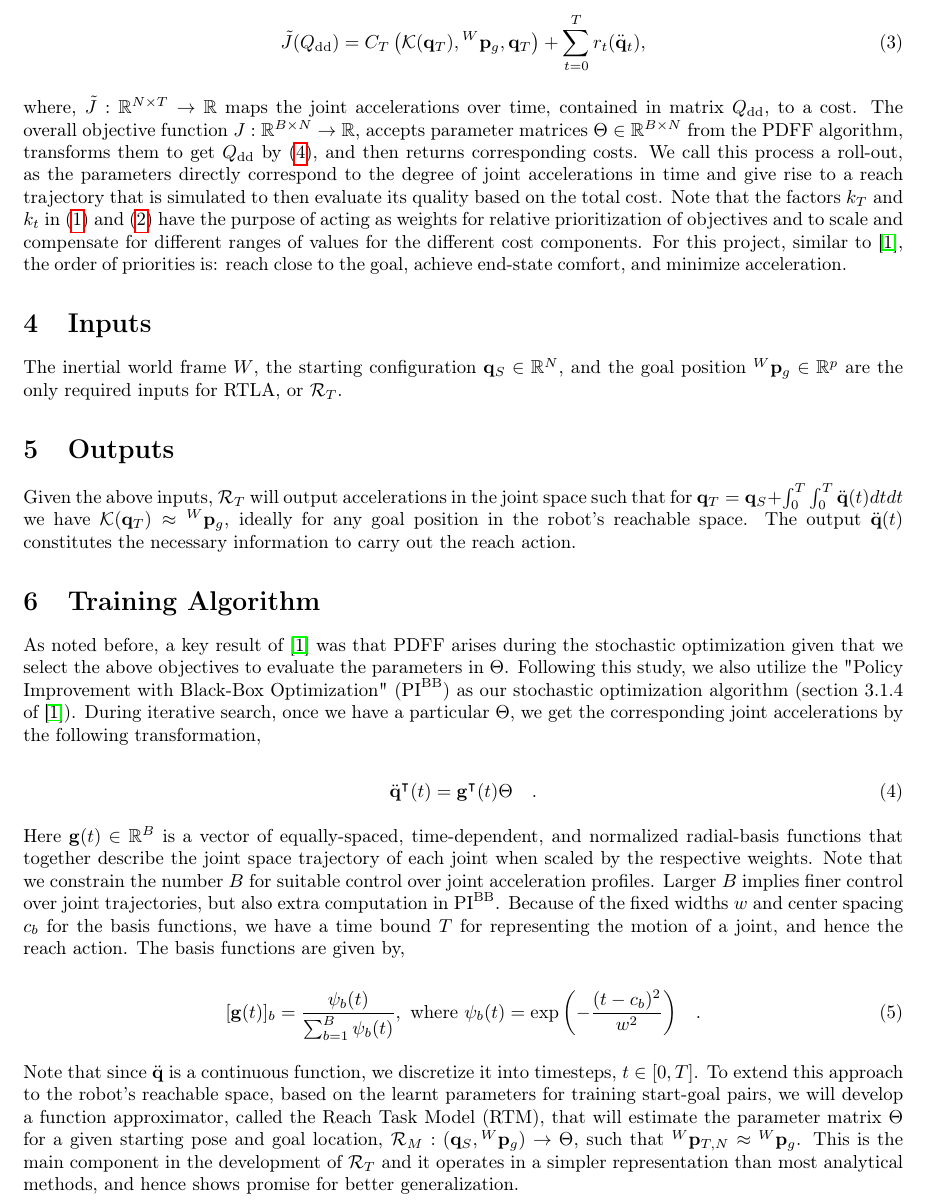
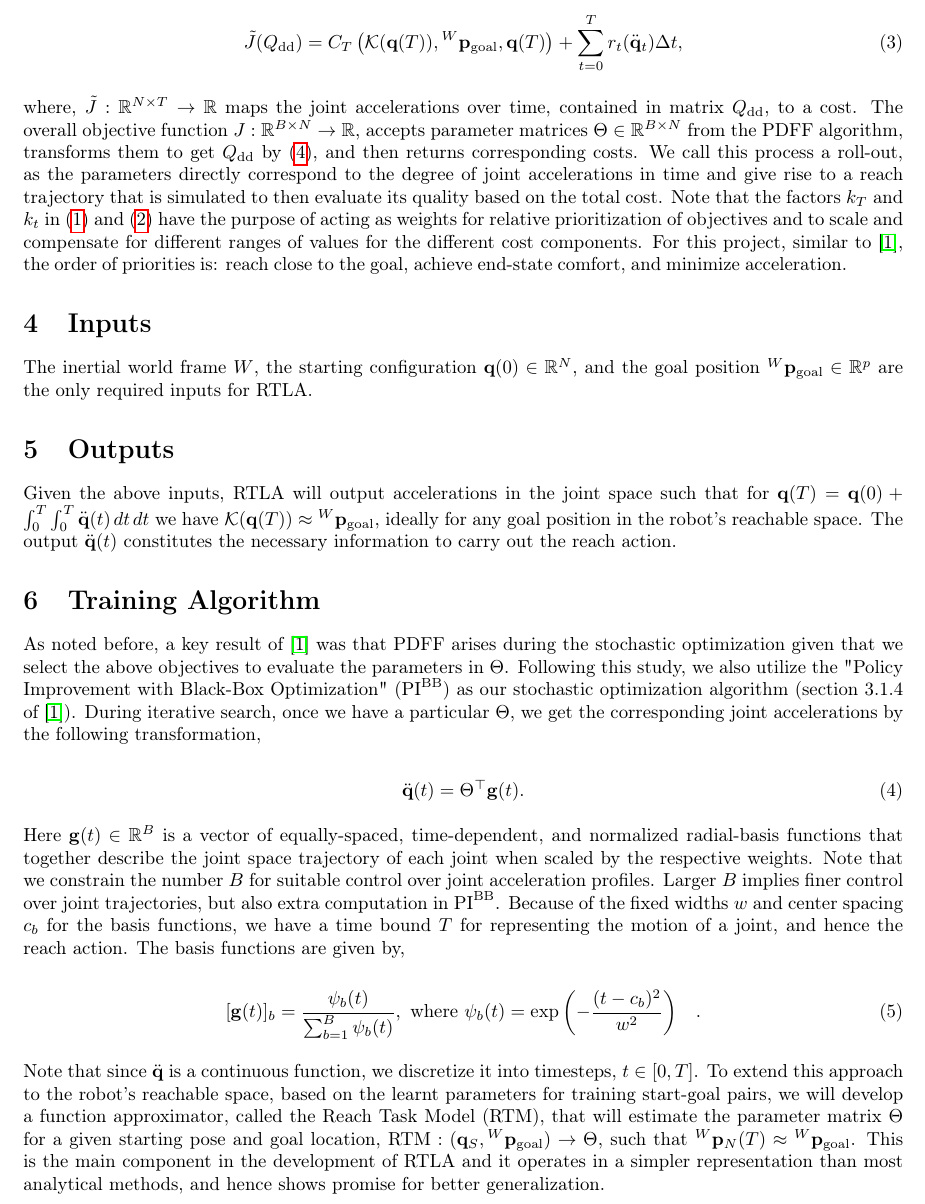
Before and after one commit to pranshumalik14/intuitive-arm-reach, a LaTeX document (docs/project_formulation.tex): part of page 3 of 5, cut so that both start at the same text. Compiled offline with pdfLaTeX.

Commit message:
Updates from Overleaf

```diff
--- a/docs/project_formulation.tex
+++ b/docs/project_formulation.tex
@@ -61,16 +61,16 @@ and an immediate cost,
 Combining, we get the objective function,
 
 \begin{equation}
-	\tilde{J}(Q_{\text{dd}}) = C_T\left(\mathcal{K}(\mathbf{q}_T), {^W}\mathbf{p}_{g}, \mathbf{q}_T\right) + \sum_{t=0}^T r_t(\ddot{\mathbf{q}}_t),
+	\tilde{J}(Q_{\text{dd}}) = C_T\left(\mathcal{K}(\mathbf{q}(T)), {^W}\mathbf{p}_{\text{goal}}, \mathbf{q}(T)\right) + \sum_{t=0}^T r_t(\ddot{\mathbf{q}}_t)\Delta t,
 \end{equation}
 
 where, $\tilde{J}: \mathbb{R}^{N \times T} \rightarrow \mathbb{R}$ maps the joint accelerations over time, contained in matrix $Q_{\text{dd}}$, to a cost. The overall objective function $J: \mathbb{R}^{B \times N} \rightarrow \mathbb{R}$, accepts parameter matrices $\Theta \in \mathbb{R}^{B \times N}$ from the PDFF algorithm, transforms them to get $Q_{\text{dd}}$ by (\ref{eqn:dmp_theta_to_qdd}), and then returns corresponding costs. We call this process a roll-out, as the parameters directly correspond to the degree of joint accelerations in time and give rise to a reach trajectory that is simulated to then evaluate its quality based on the total cost. Note that the factors $k_T$ and $k_t$ in (\ref{eqn:terminal_cost}) and (\ref{eqn:immediate_cost}) have the purpose of acting as weights for relative prioritization of objectives and to scale and compensate for different ranges of values for the different cost components. For this project, similar to \cite{pdff}, the order of priorities is: reach close to the goal, achieve end-state comfort, and minimize acceleration.
 
 \section{Inputs}
-The inertial world frame $W$, the starting configuration $\mathbf{q}_S \in \mathbb{R}^N$, and the goal position ${^W}\mathbf{p}_{g} \in \mathbb{R}^p$ are the only required inputs for RTLA, or $\mathcal{R}_T$.
+The inertial world frame $W$, the starting configuration $\mathbf{q}(0) \in \mathbb{R}^N$, and the goal position ${^W}\mathbf{p}_{\text{goal}} \in \mathbb{R}^p$ are the only required inputs for RTLA.
 
 \section{Outputs}
-Given the above inputs, $\mathcal{R}_T$ will output accelerations in the joint space such that for $\mathbf{q}_T = \mathbf{q}_S + \int_0^T\int_0^{T}\ddot{\mathbf{q}}(t)\:dt\:dt$ we have $\mathcal{K}(\mathbf{q}_T) \approx {^W}\mathbf{p}_{g}$, ideally for any goal position in the robot's reachable space. The output $\ddot{\mathbf{q}}(t)$ constitutes the necessary information to carry out the reach action.
+Given the above inputs, RTLA will output accelerations in the joint space such that for $\mathbf{q}(T) = \mathbf{q}(0) + \int_0^T\int_0^{T}\ddot{\mathbf{q}}(t)\:dt\:dt$ we have $\mathcal{K}(\mathbf{q}(T)) \approx {^W}\mathbf{p}_{\text{goal}}$, ideally for any goal position in the robot's reachable space. The output $\ddot{\mathbf{q}}(t)$ constitutes the necessary information to carry out the reach action.
 
 \section{Training Algorithm}
 \label{sec:training_algo}
@@ -78,7 +78,7 @@ As noted before, a key result of \cite{pdff} was that PDFF arises during the sto
 
 \begin{equation}
 \label{eqn:dmp_theta_to_qdd}
-        \ddot{\mathbf{q}}^\intercal(t) = \mathbf{g}^\intercal(t)\Theta \quad .
+        \ddot{\mathbf{q}}(t) = \Theta^\top\mathbf{g}(t).
 \end{equation}
 
 Here $\mathbf{g}(t) \in \mathbb{R}^B$ is a vector of equally-spaced, time-dependent, and normalized radial-basis functions that together describe the joint space trajectory of each joint when scaled by the respective weights. Note that we constrain the number $B$ for suitable control over joint acceleration profiles. Larger $B$ implies finer control over joint trajectories, but also extra computation in $\text{PI}^{\text{BB}}$. Because of the fixed widths $w$ and center spacing $c_b$ for the basis functions, we have a time bound $T$ for representing the motion of a joint, and hence the reach action. The basis functions are given by,
@@ -88,7 +88,7 @@ Here $\mathbf{g}(t) \in \mathbb{R}^B$ is a vector of equally-spaced, time-depend
     [\mathbf{g}(t)]_b = \frac{\psi_b(t)}{\sum_{b=1}^{B} \psi_b(t)}, \text{ where } \psi_b(t) = \exp{\left(-\frac{(t-c_b)^2}{w^2}\right)} \quad .
 \end{equation}
 
-Note that since $\ddot{\mathbf{q}}$ is a continuous function, we discretize it into timesteps, $t \in [0, T]$. To extend this approach to the robot's reachable space, based on the learnt parameters for training start-goal pairs, we will develop a function approximator, called the Reach Task Model (RTM), that will estimate the parameter matrix $\Theta$ for a given starting pose and goal location, $\mathcal{R}_M: (\mathbf{q}_S, {^W}\mathbf{p}_{g}) \rightarrow \Theta$, such that ${^W}\mathbf{p}_{T,N} \approx {^W}\mathbf{p}_{g}$. This is the main component in the development of $\mathcal{R}_T$ and it operates in a simpler representation than most analytical methods, and hence shows promise for better generalization.
+Note that since $\ddot{\mathbf{q}}$ is a continuous function, we discretize it into timesteps, $t \in [0, T]$. To extend this approach to the robot's reachable space, based on the learnt parameters for training start-goal pairs, we will develop a function approximator, called the Reach Task Model (RTM), that will estimate the parameter matrix $\Theta$ for a given starting pose and goal location, $\text{RTM}: (\mathbf{q}_S, {^W}\mathbf{p}_{\text{goal}}) \rightarrow \Theta$, such that ${^W}\mathbf{p}_{N}(T) \approx {^W}\mathbf{p}_{\text{goal}}$. This is the main component in the development of RTLA and it operates in a simpler representation than most analytical methods, and hence shows promise for better generalization.
 
 \section{Potential Unique Contributions}
 In this project, we attempt to extend and generalize the PDFF-based reach learning method in \cite{pdff} to any robot, including $3-$dimensional multi-jointed arms, and for the entire reachable space, both of which, to our best knowledge, have not been attempted in literature. We have also abstracted the roll-out process for supporting dynamic simulations to get accurate evaluations of joint trajectories for deploying this algorithm on real robots. Lastly, this method has only been implemented in \texttt{MATLAB}, and as a first step, implementing the entire framework using \texttt{Python} and \texttt{C++} is itself a meaningful contribution as it can then be directly applied in real-world use cases.
```
Also changed, not shown: docs/project_formulation.pdf, docs/project_formulation.tex (10 more changed lines).
